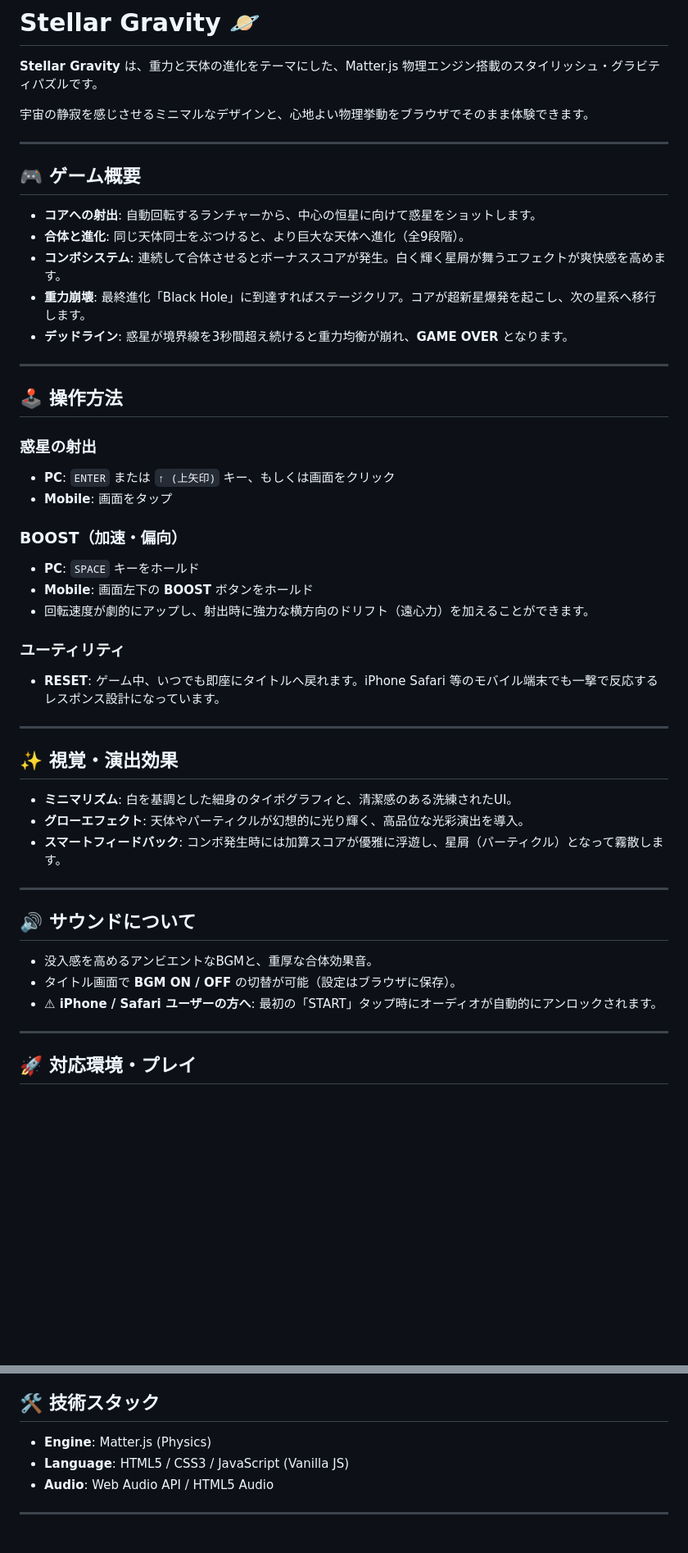
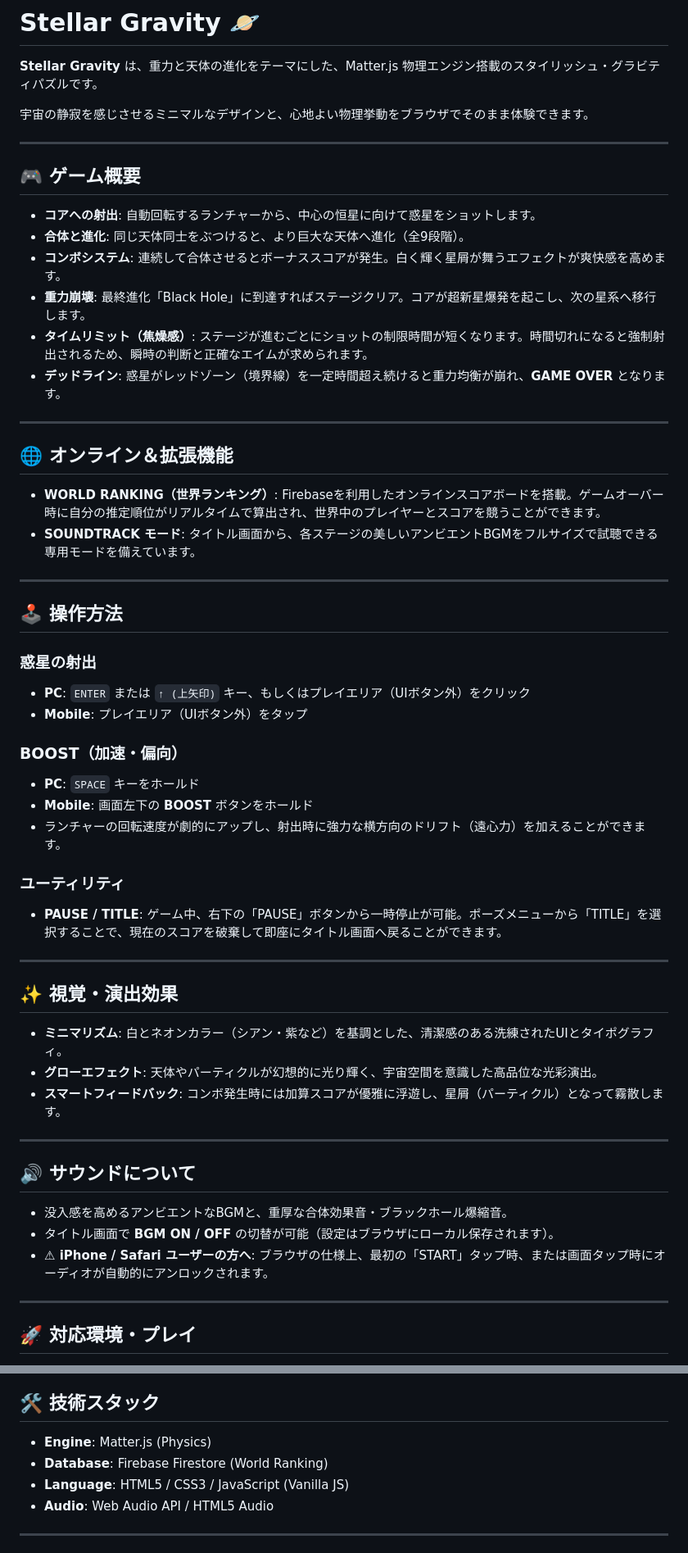
Before and after one commit to Hidecade/Stellar-Gravity, a Markdown page: ReadMe.md, 2 parts joined by grey strips. Shown at 82% size. Rendered like a GitHub page; blank space fills up the shorter version.

```diff
--- a/ReadMe.md
+++ b/ReadMe.md
@@ -3,8 +3,6 @@
 **Stellar Gravity** は、重力と天体の進化をテーマにした、Matter.js 物理エンジン搭載のスタイリッシュ・グラビティパズルです。
 
 宇宙の静寂を感じさせるミニマルなデザインと、心地よい物理挙動をブラウザでそのまま体験できます。
-
-
 
 ---
 
@@ -14,39 +12,47 @@
 * **合体と進化**: 同じ天体同士をぶつけると、より巨大な天体へ進化（全9段階）。
 * **コンボシステム**: 連続して合体させるとボーナススコアが発生。白く輝く星屑が舞うエフェクトが爽快感を高めます。
 * **重力崩壊**: 最終進化「Black Hole」に到達すればステージクリア。コアが超新星爆発を起こし、次の星系へ移行します。
-* **デッドライン**: 惑星が境界線を3秒間超え続けると重力均衡が崩れ、**GAME OVER** となります。
+* **タイムリミット（焦燥感）**: ステージが進むごとにショットの制限時間が短くなります。時間切れになると強制射出されるため、瞬時の判断と正確なエイムが求められます。
+* **デッドライン**: 惑星がレッドゾーン（境界線）を一定時間超え続けると重力均衡が崩れ、**GAME OVER** となります。
+
+---
+
+## 🌐 オンライン＆拡張機能
+
+* **WORLD RANKING（世界ランキング）**: Firebaseを利用したオンラインスコアボードを搭載。ゲームオーバー時に自分の推定順位がリアルタイムで算出され、世界中のプレイヤーとスコアを競うことができます。
+* **SOUNDTRACK モード**: タイトル画面から、各ステージの美しいアンビエントBGMをフルサイズで試聴できる専用モードを備えています。
 
 ---
 
 ## 🕹 操作方法
 
 ### 惑星の射出
-* **PC**: `ENTER` または `↑ (上矢印)` キー、もしくは画面をクリック
-* **Mobile**: 画面をタップ
+* **PC**: `ENTER` または `↑ (上矢印)` キー、もしくはプレイエリア（UIボタン外）をクリック
+* **Mobile**: プレイエリア（UIボタン外）をタップ
 
 ### BOOST（加速・偏向）
 * **PC**: `SPACE` キーをホールド
 * **Mobile**: 画面左下の **BOOST** ボタンをホールド
-* 回転速度が劇的にアップし、射出時に強力な横方向のドリフト（遠心力）を加えることができます。
+* ランチャーの回転速度が劇的にアップし、射出時に強力な横方向のドリフト（遠心力）を加えることができます。
 
 ### ユーティリティ
-* **RESET**: ゲーム中、いつでも即座にタイトルへ戻れます。iPhone Safari 等のモバイル端末でも一撃で反応するレスポンス設計になっています。
+* **PAUSE / TITLE**: ゲーム中、右下の「PAUSE」ボタンから一時停止が可能。ポーズメニューから「TITLE」を選択することで、現在のスコアを破棄して即座にタイトル画面へ戻ることができます。
 
 ---
 
 ## ✨ 視覚・演出効果
 
-* **ミニマリズム**: 白を基調とした細身のタイポグラフィと、清潔感のある洗練されたUI。
-* **グローエフェクト**: 天体やパーティクルが幻想的に光り輝く、高品位な光彩演出を導入。
+* **ミニマリズム**: 白とネオンカラー（シアン・紫など）を基調とした、清潔感のある洗練されたUIとタイポグラフィ。
+* **グローエフェクト**: 天体やパーティクルが幻想的に光り輝く、宇宙空間を意識した高品位な光彩演出。
 * **スマートフィードバック**: コンボ発生時には加算スコアが優雅に浮遊し、星屑（パーティクル）となって霧散します。
 
 ---
 
 ## 🔊 サウンドについて
 
-* 没入感を高めるアンビエントなBGMと、重厚な合体効果音。
-* タイトル画面で **BGM ON / OFF** の切替が可能（設定はブラウザに保存）。
-* **⚠ iPhone / Safari ユーザーの方へ**: 最初の「START」タップ時にオーディオが自動的にアンロックされます。
+* 没入感を高めるアンビエントなBGMと、重厚な合体効果音・ブラックホール爆縮音。
+* タイトル画面で **BGM ON / OFF** の切替が可能（設定はブラウザにローカル保存されます）。
+* **⚠ iPhone / Safari ユーザーの方へ**: ブラウザの仕様上、最初の「START」タップ時、または画面タップ時にオーディオが自動的にアンロックされます。
 
 ---
 
@@ -61,6 +67,7 @@
 ## 🛠 技術スタック
 
 * **Engine**: Matter.js (Physics)
+* **Database**: Firebase Firestore (World Ranking)
 * **Language**: HTML5 / CSS3 / JavaScript (Vanilla JS)
 * **Audio**: Web Audio API / HTML5 Audio
 
```
